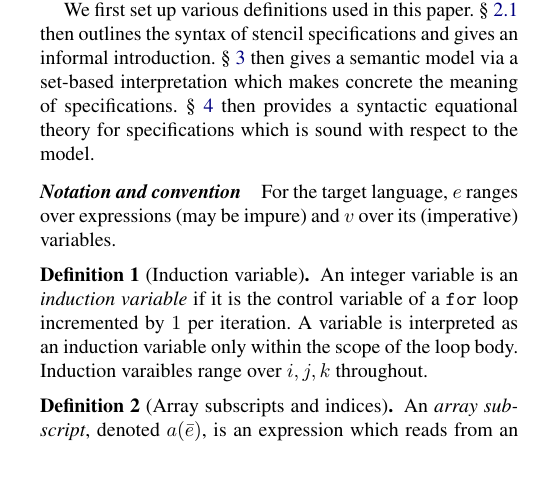
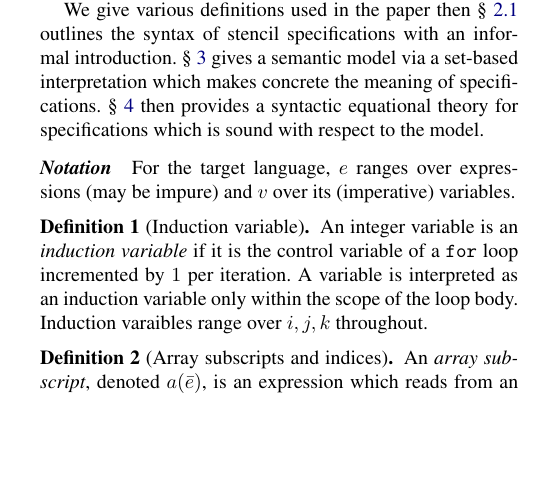
Before and after one commit to camfort/array-analyse, a LaTeX paper (paper.tex): part of one column of page 2 of 13, cut so that both start at the same text, the shorter picture padded with empty space. Compiled offline with pdfLaTeX; a missing font is replaced by an installed copy or a similar font.

Commit message:
small shortening at start of sec 2

```diff
--- a/paper.tex
+++ b/paper.tex
@@ -433,9 +433,9 @@ out-of-bounds access at the edges). We revisit this hypothesis
 in \S~\ref{sec:evaluation} with the inference of
 such regular stencil patterns on our corpus of numerical programs.
 
-We first set up various definitions used in this paper.
-\S~\ref{sec:syntax} then outlines the syntax of stencil specifications
-and gives an informal introduction. \S~\ref{sec:semantics} then
+We give various definitions used in the paper then
+\S~\ref{sec:syntax} outlines the syntax of stencil specifications
+with an informal introduction. \S~\ref{sec:semantics}
 gives a semantic model via a set-based interpretation which makes
 concrete the meaning of specifications. \S~\ref{sec:eqs} then provides
 a syntactic equational theory for specifications which is
@@ -444,7 +444,7 @@ sound with respect to the model.
 %equality and sub-specification relation are proven sound.
 
 
-\paragraph{Notation and convention}
+\paragraph{Notation}
 %\label{sec:notation}
 
 \renewcommand*{\arraystretch}{0.8}
```
